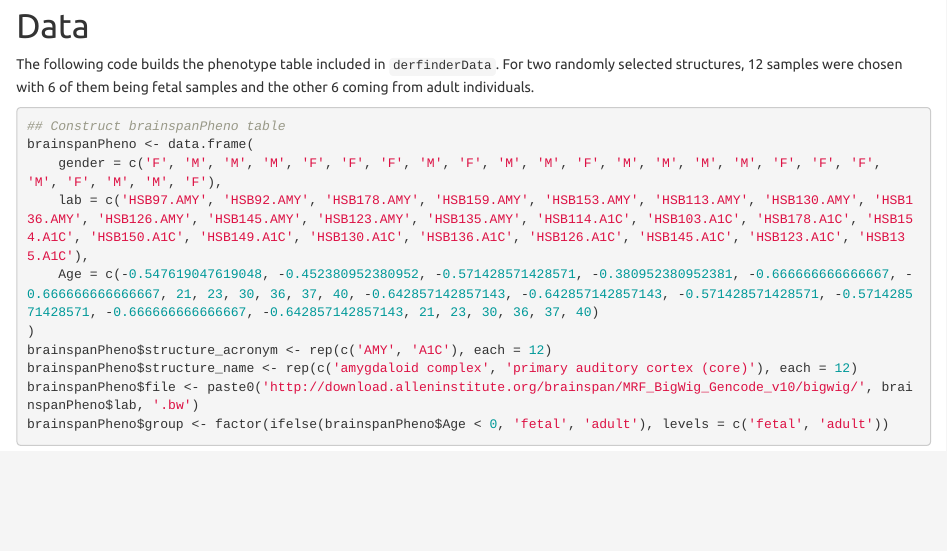
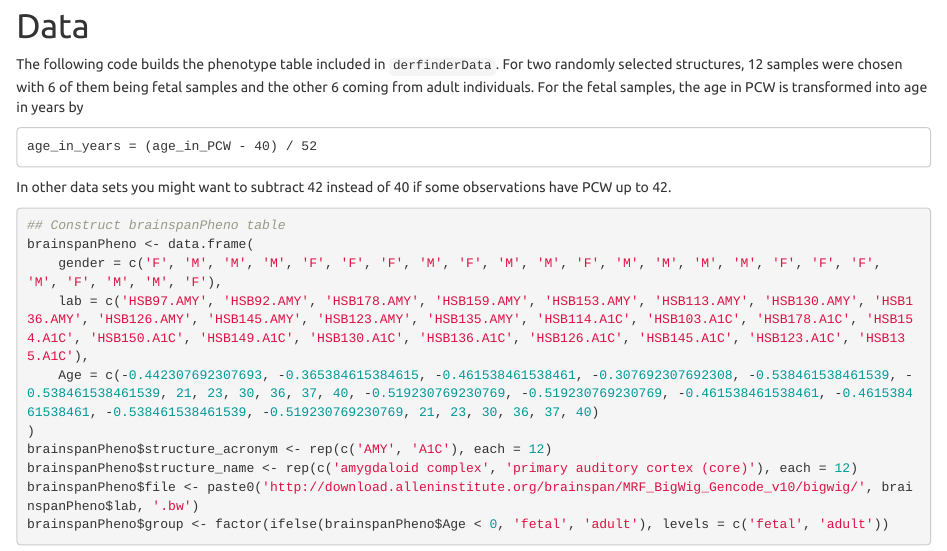
Before and after one commit to leekgroup/derfinderData, an R Markdown document (vignettes/derfinderData.Rmd): the page in a window 1100 px wide, from 520 px down. Rendered offline with R 4.5, knitr and Pandoc, with nearby package versions; some code elsewhere in the file could not run offline.

Commit message:
changes to go with updated data file
git-svn-id: file:///home/git/bioc-data.hedgehog.fhcrc.org/trunk/experiment/pkgs/derfinderData@3315 db2202da-8704-0410-b924-b125b3cd84ef

````diff
--- a/vignettes/derfinderData.Rmd
+++ b/vignettes/derfinderData.Rmd
@@ -55,14 +55,18 @@
 
 # Data
 
-The following code builds the phenotype table included in `derfinderData`. For two randomly selected structures, 12 samples were chosen with 6 of them being fetal samples and the other 6 coming from adult individuals.
+The following code builds the phenotype table included in `derfinderData`. For two randomly selected structures, 12 samples were chosen with 6 of them being fetal samples and the other 6 coming from adult individuals. For the fetal samples, the age in PCW is transformed into age in years by
+
+    age_in_years = (age_in_PCW - 40) / 52
+
+In other data sets you might want to subtract 42 instead of 40 if some observations have PCW up to 42.
 
 ```{r 'pheno'}
 ## Construct brainspanPheno table
 brainspanPheno <- data.frame(
     gender = c('F', 'M', 'M', 'M', 'F', 'F', 'F', 'M', 'F', 'M', 'M', 'F', 'M', 'M', 'M', 'M', 'F', 'F', 'F', 'M', 'F', 'M', 'M', 'F'),
     lab = c('HSB97.AMY', 'HSB92.AMY', 'HSB178.AMY', 'HSB159.AMY', 'HSB153.AMY', 'HSB113.AMY', 'HSB130.AMY', 'HSB136.AMY', 'HSB126.AMY', 'HSB145.AMY', 'HSB123.AMY', 'HSB135.AMY', 'HSB114.A1C', 'HSB103.A1C', 'HSB178.A1C', 'HSB154.A1C', 'HSB150.A1C', 'HSB149.A1C', 'HSB130.A1C', 'HSB136.A1C', 'HSB126.A1C', 'HSB145.A1C', 'HSB123.A1C', 'HSB135.A1C'),
-    Age = c(-0.547619047619048, -0.452380952380952, -0.571428571428571, -0.380952380952381, -0.666666666666667, -0.666666666666667, 21, 23, 30, 36, 37, 40, -0.642857142857143, -0.642857142857143, -0.571428571428571, -0.571428571428571, -0.666666666666667, -0.642857142857143, 21, 23, 30, 36, 37, 40)
+    Age = c(-0.442307692307693, -0.365384615384615, -0.461538461538461, -0.307692307692308, -0.538461538461539, -0.538461538461539, 21, 23, 30, 36, 37, 40, -0.519230769230769, -0.519230769230769, -0.461538461538461, -0.461538461538461, -0.538461538461539, -0.519230769230769, 21, 23, 30, 36, 37, 40)
 )
 brainspanPheno$structure_acronym <- rep(c('AMY', 'A1C'), each = 12)
 brainspanPheno$structure_name <- rep(c('amygdaloid complex', 'primary auditory cortex (core)'), each = 12)
````
Also changed, not shown: 2 other files.
